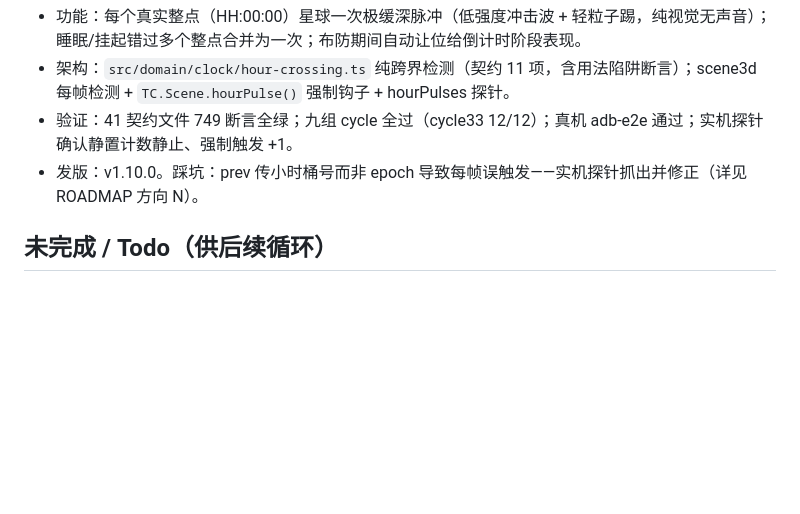
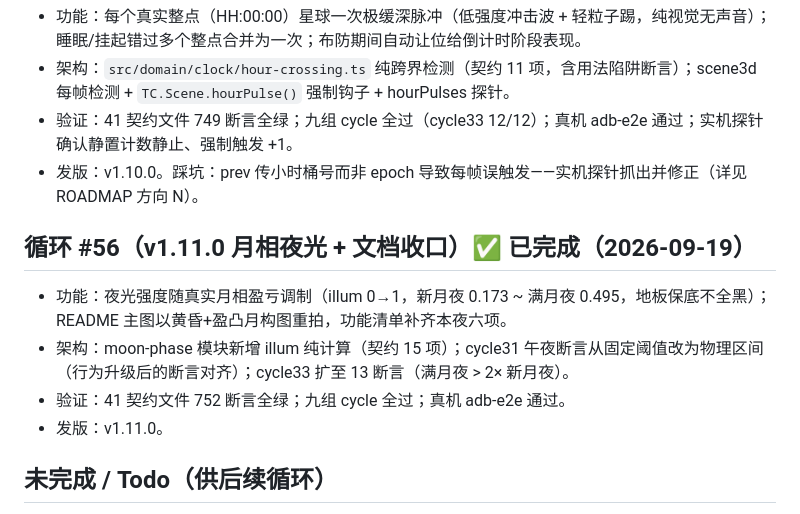
Before and after one commit to GardenOfKruse/timecore, a Markdown page: docs/PROGRESS.md, the part around the change. Drawn GitHub-style; blank space fills up the shorter version.

```diff
--- a/docs/PROGRESS.md
+++ b/docs/PROGRESS.md
@@ -291,6 +291,13 @@
 - 验证：41 契约文件 749 断言全绿；九组 cycle 全过（cycle33 12/12）；真机 adb-e2e 通过；实机探针确认静置计数静止、强制触发 +1。
 - 发版：v1.10.0。踩坑：prev 传小时桶号而非 epoch 导致每帧误触发——实机探针抓出并修正（详见 ROADMAP 方向 N）。
 
+## 循环 #56（v1.11.0 月相夜光 + 文档收口）✅ 已完成（2026-09-19）
+
+- 功能：夜光强度随真实月相盈亏调制（illum 0→1，新月夜 0.173 ~ 满月夜 0.495，地板保底不全黑）；README 主图以黄昏+盈凸月构图重拍，功能清单补齐本夜六项。
+- 架构：moon-phase 模块新增 illum 纯计算（契约 15 项）；cycle31 午夜断言从固定阈值改为物理区间（行为升级后的断言对齐）；cycle33 扩至 13 断言（满月夜 > 2× 新月夜）。
+- 验证：41 契约文件 752 断言全绿；九组 cycle 全过；真机 adb-e2e 通过。
+- 发版：v1.11.0。
+
 ## 未完成 / Todo（供后续循环）
 
 - [ ] 每日击拍统计面板（DESIGN §7 backlog）
```
Also changed, not shown: README.md (+6 -2 lines), docs/ROADMAP.md (+7 -0 lines), docs/planet-night.png, 8 other files.
